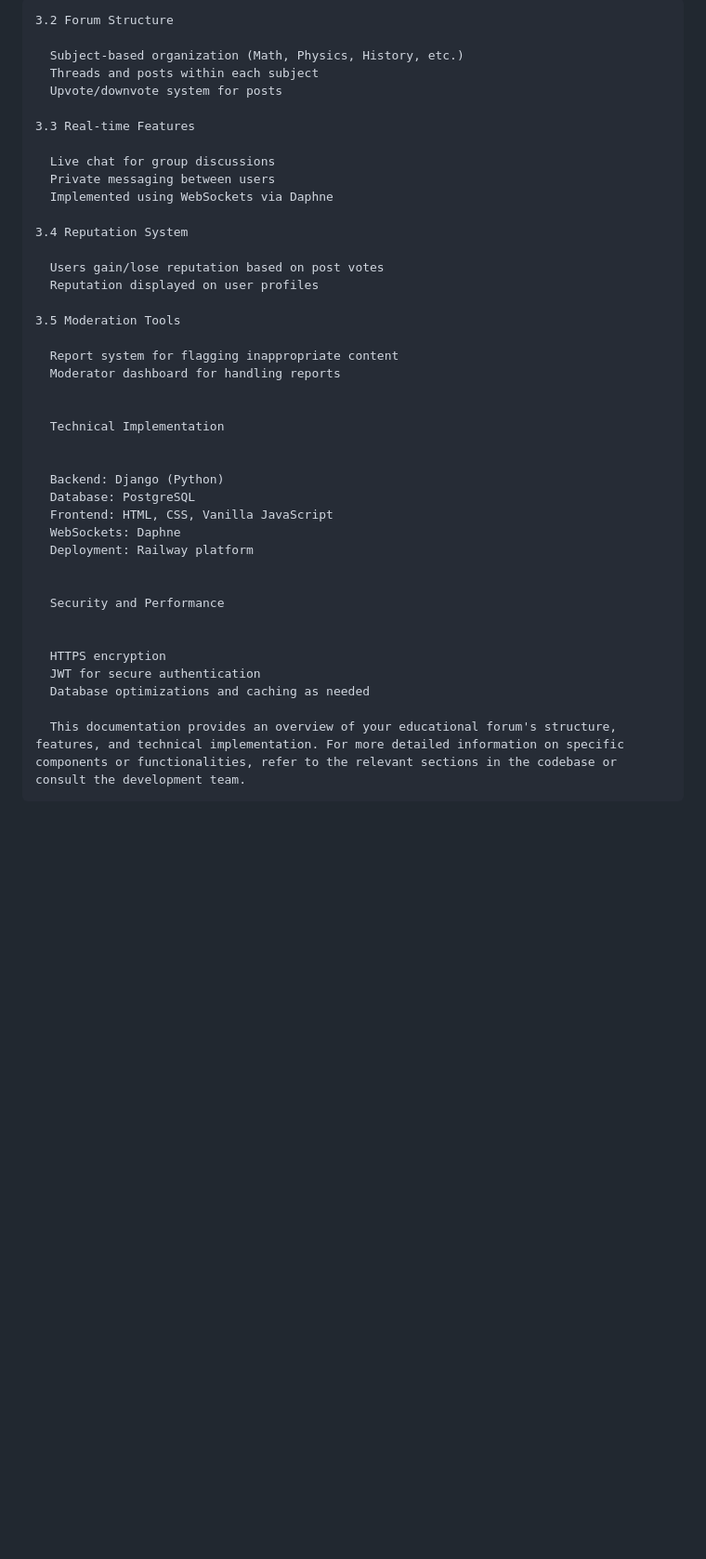
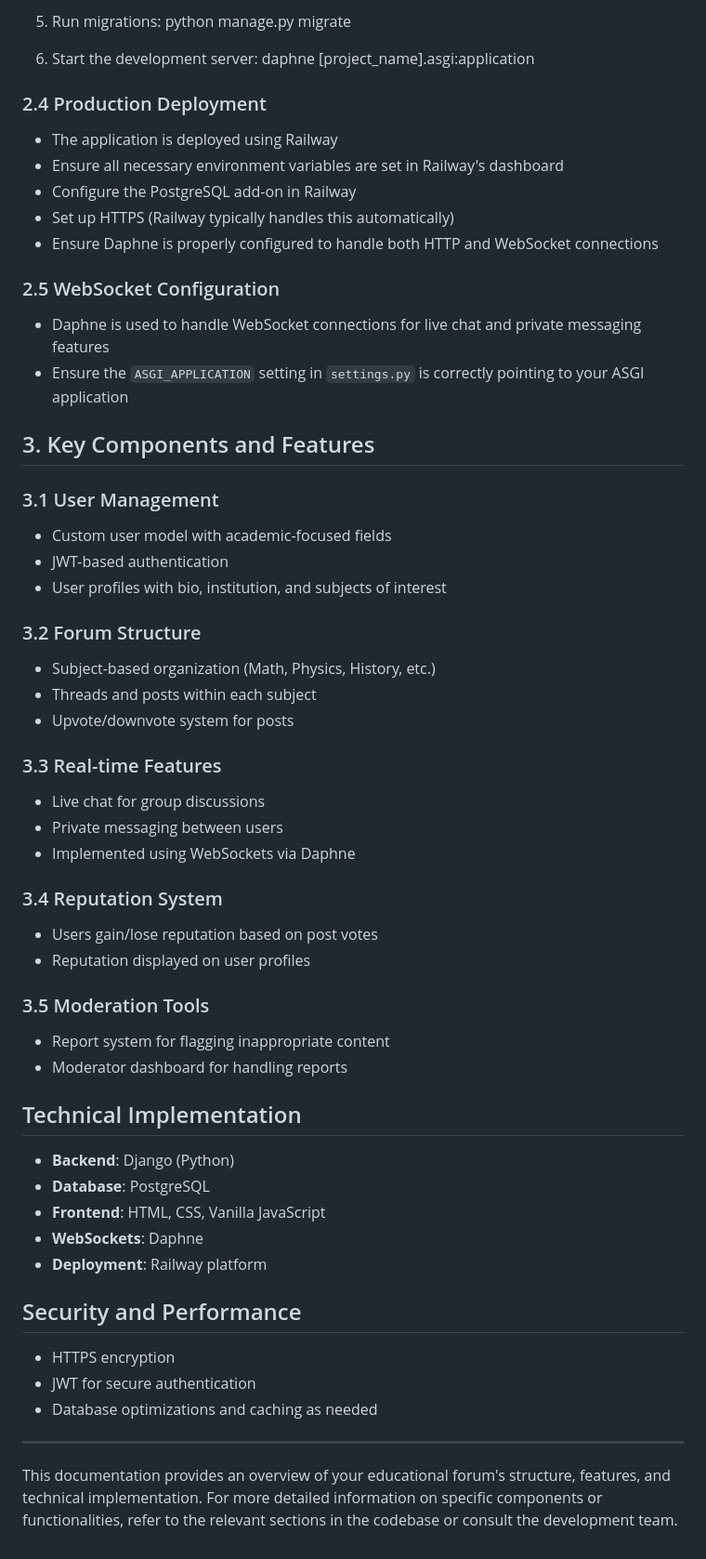
Before and after one commit to RedarsHubi/EducationForum, a Markdown page: README.md, the part around one of its changes. Shown at 93% size. Rendered like a GitHub page; blank space fills up the shorter version.

Commit message:
Comprehensive README and models classes.

```diff
--- a/README.md
+++ b/README.md
@@ -90,42 +73,67 @@
 
-    3.2 Forum Structure
+5. Run migrations:
+  python manage.py migrate
 
-      Subject-based organization (Math, Physics, History, etc.)
-      Threads and posts within each subject
-      Upvote/downvote system for posts
+6. Start the development server:
+  daphne [project_name].asgi:application
 
-    3.3 Real-time Features
+### 2.4 Production Deployment
 
-      Live chat for group discussions
-      Private messaging between users
-      Implemented using WebSockets via Daphne
+- The application is deployed using Railway
+- Ensure all necessary environment variables are set in Railway's dashboard
+- Configure the PostgreSQL add-on in Railway
+- Set up HTTPS (Railway typically handles this automatically)
+- Ensure Daphne is properly configured to handle both HTTP and WebSocket connections
 
-    3.4 Reputation System
+### 2.5 WebSocket Configuration
 
-      Users gain/lose reputation based on post votes
-      Reputation displayed on user profiles
+- Daphne is used to handle WebSocket connections for live chat and private messaging features
+- Ensure the `ASGI_APPLICATION` setting in `settings.py` is correctly pointing to your ASGI application
 
-    3.5 Moderation Tools
+## 3. Key Components and Features
 
-      Report system for flagging inappropriate content
-      Moderator dashboard for handling reports
+### 3.1 User Management
 
+- Custom user model with academic-focused fields
+- JWT-based authentication
+- User profiles with bio, institution, and subjects of interest
 
-      Technical Implementation
+### 3.2 Forum Structure
 
+- Subject-based organization (Math, Physics, History, etc.)
+- Threads and posts within each subject
+- Upvote/downvote system for posts
 
-      Backend: Django (Python)
-      Database: PostgreSQL
-      Frontend: HTML, CSS, Vanilla JavaScript
-      WebSockets: Daphne
-      Deployment: Railway platform
+### 3.3 Real-time Features
 
+- Live chat for group discussions
+- Private messaging between users
+- Implemented using WebSockets via Daphne
 
-      Security and Performance
+### 3.4 Reputation System
 
+- Users gain/lose reputation based on post votes
+- Reputation displayed on user profiles
 
-      HTTPS encryption
-      JWT for secure authentication
-      Database optimizations and caching as needed
+### 3.5 Moderation Tools
 
-      This documentation provides an overview of your educational forum's structure, features, and technical implementation. For more detailed information on specific components or functionalities, refer to the relevant sections in the codebase or consult the development team.
+- Report system for flagging inappropriate content
+- Moderator dashboard for handling reports
+
+## Technical Implementation
+
+- **Backend**: Django (Python)
+- **Database**: PostgreSQL
+- **Frontend**: HTML, CSS, Vanilla JavaScript
+- **WebSockets**: Daphne
+- **Deployment**: Railway platform
+
+## Security and Performance
+
+- HTTPS encryption
+- JWT for secure authentication
+- Database optimizations and caching as needed
+
+---
+
+This documentation provides an overview of your educational forum's structure, features, and technical implementation. For more detailed information on specific components or functionalities, refer to the relevant sections in the codebase or consult the development team.
```
Also changed, not shown: other parts of README.md (+46 -63 lines).
